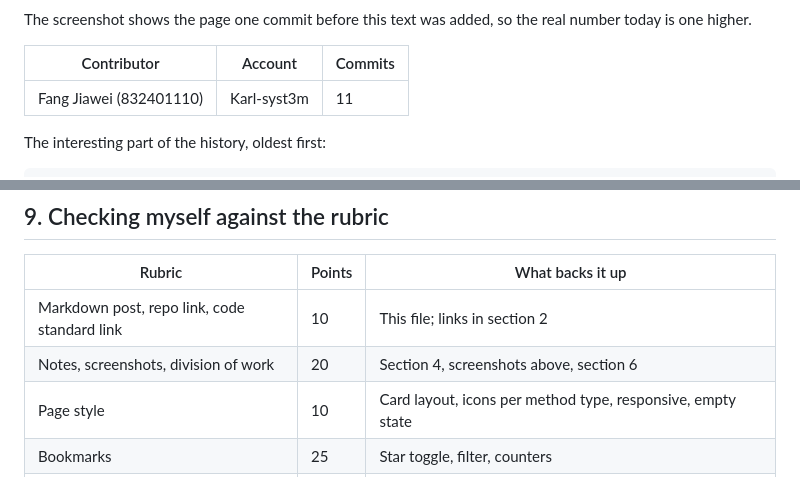
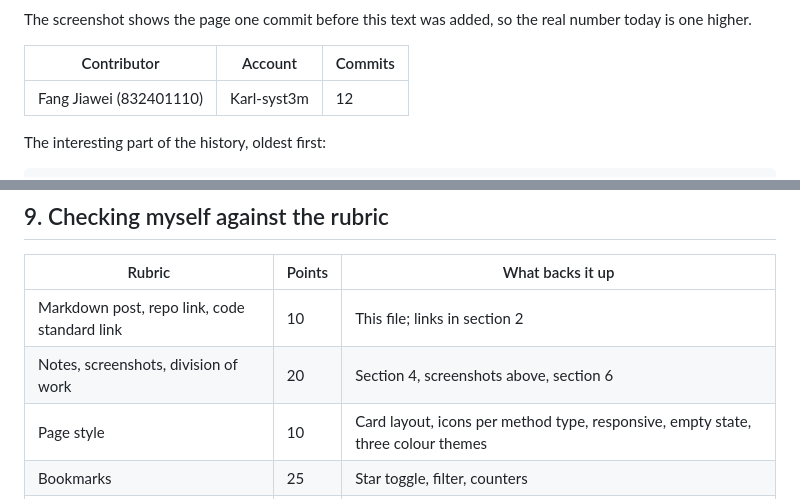
Before and after one commit to Karl-syst3m/address-book, a Markdown page: docs/BLOG.md, 2 parts joined by grey strips. Drawn GitHub-style.

```diff
--- a/docs/BLOG.md
+++ b/docs/BLOG.md
@@ -48,7 +48,7 @@ The screenshot shows the page one commit before this text was added, so the real
 
 | Contributor | Account | Commits |
 | --- | --- | --- |
-| Fang Jiawei (832401110) | Karl-syst3m | 11 |
+| Fang Jiawei (832401110) | Karl-syst3m | 12 |
 
 The interesting part of the history, oldest first:
 
@@ -168,7 +178,7 @@ Rough numbers from timestamps and how long things felt, not stopwatch data.
 | --- | --- | --- |
 | Markdown post, repo link, code standard link | 10 | This file; links in section 2 |
 | Notes, screenshots, division of work | 20 | Section 4, screenshots above, section 6 |
-| Page style | 10 | Card layout, icons per method type, responsive, empty state |
+| Page style | 10 | Card layout, icons per method type, responsive, empty state, three colour themes |
 | Bookmarks | 25 | Star toggle, filter, counters |
 | Multiple methods | 10 | Six types, labels, primary flag, rows can be added or removed |
 | Import and export | 25 | 14-column export, dedupe on import with created/updated/skipped |
```
Also changed, not shown: other parts of docs/BLOG.md (+10 -0 lines), docs/screenshots/06-主题-纸墨.png (added), docs/screenshots/07-主题-夜间.png (added), 3 other files.
